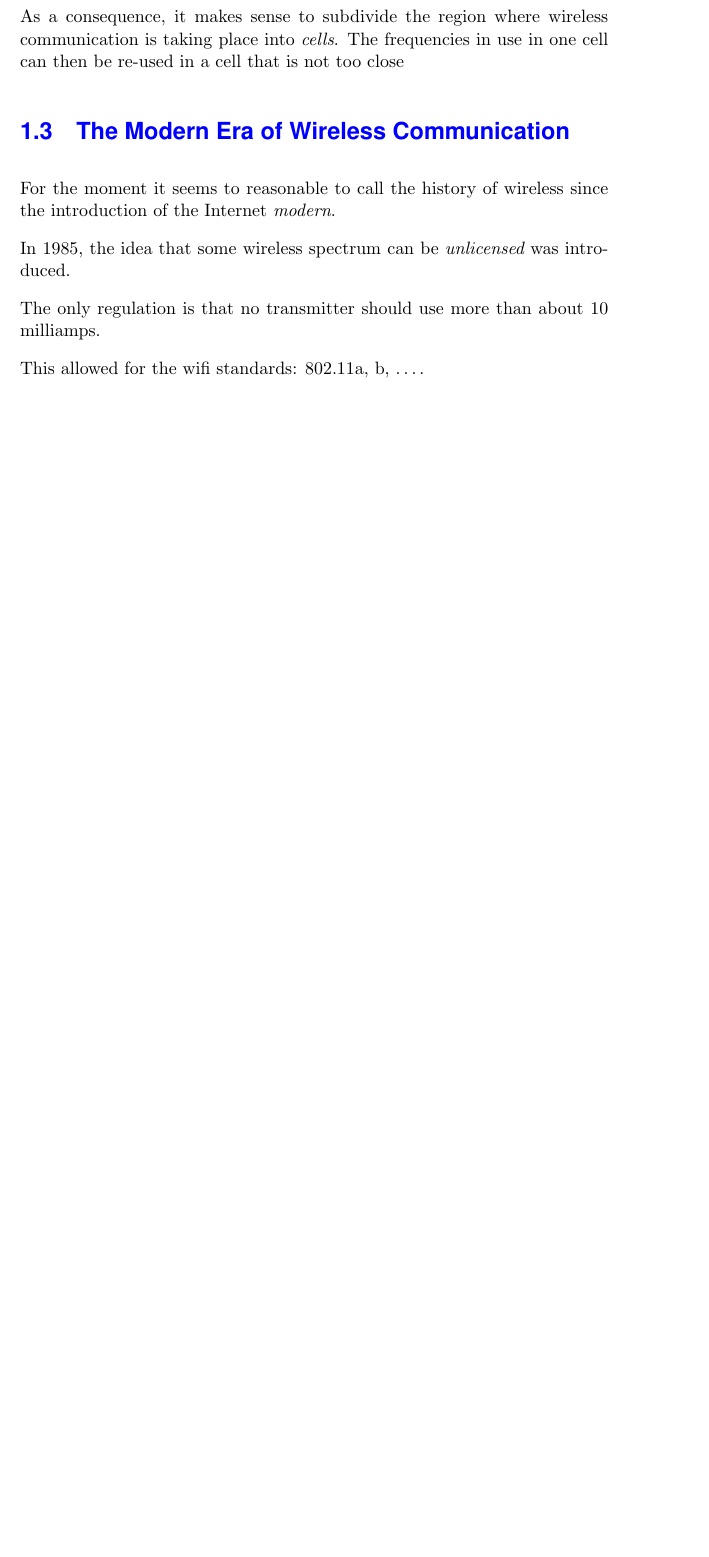
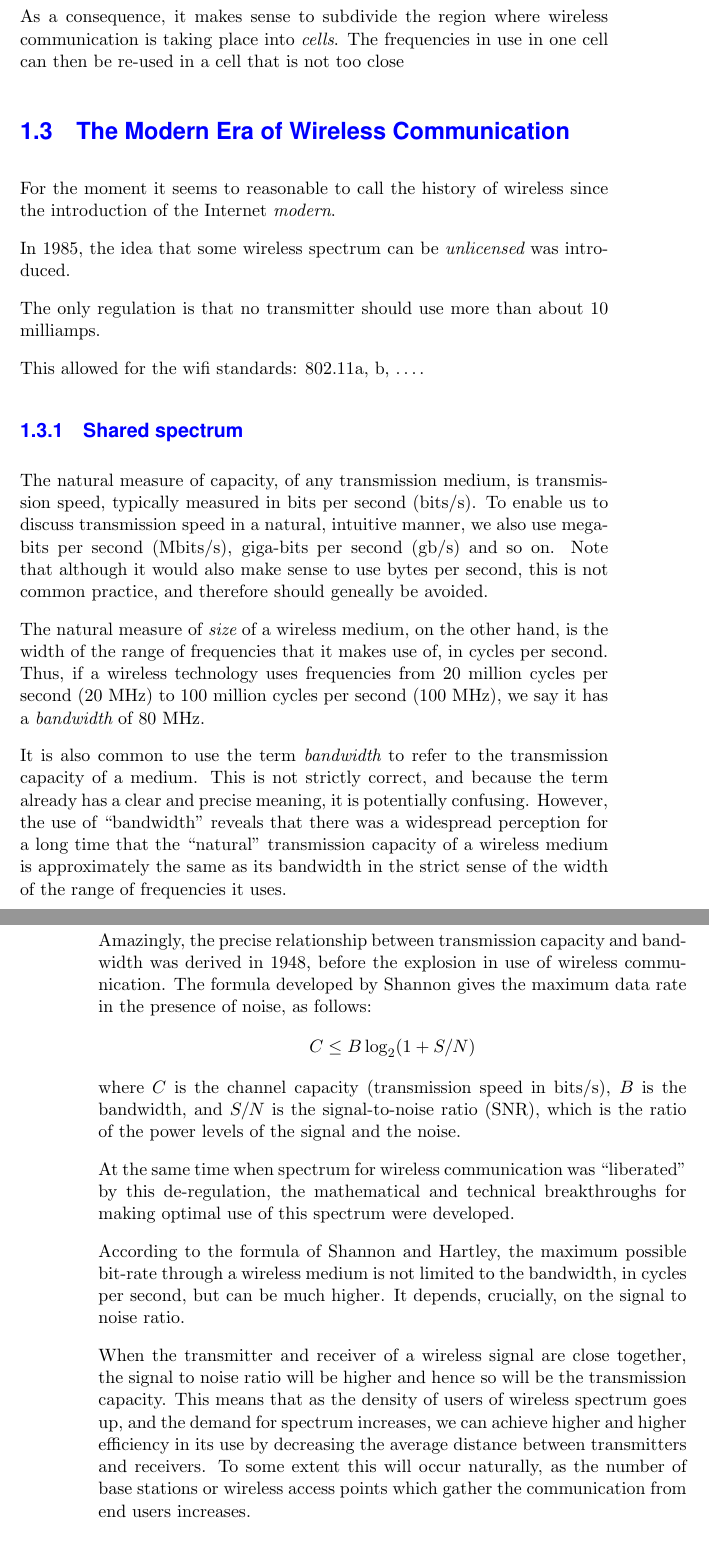
Before and after one commit to ronaddie/CSC3600, a LaTeX book (sbook/csc8360sb.tex, which reads sbook/history.tex): part of page 15 of 33 before the commit and two parts of pages 15 and 16 of 33 after it, the two joined at a grey line, cut so that both start at the same text, the shorter picture padded with empty space. Compiled offline with pdfLaTeX; a LaTeX package or settings file that is missing is left out.

Commit message:
Finished history in both lecture and sbook

```diff
--- a/sbook/history.tex
+++ b/sbook/history.tex
@@ -74,6 +74,54 @@ The only regulation is that no transmitter should use more than about 10 milliam
 
 This allowed for the wifi standards: 802.11a, b, \dots.
 
+\subsection{Shared spectrum}
+
+The natural measure of capacity, of any transmission medium, is transmission speed, typically
+measured in bits per second (bits/s). To enable us to discuss transmission speed in a
+natural, intuitive manner, we also use mega-bits per second (Mbits/s), giga-bits per second (gb/s)
+and so on. Note that although it would also make sense to use bytes per second, this is not
+common practice, and therefore should geneally be avoided.
+
+The natural measure of {\em size} of a wireless medium, on the other hand, is the
+width of the range of frequencies that it makes use of, in cycles per second. Thus,
+if a wireless technology uses frequencies from 20 million cycles per second (20 MHz)
+to 100 million cycles per second (100 MHz), we say it has a {\em bandwidth} of
+80 MHz.
+
+It is also common to use the term {\em bandwidth} to refer to the transmission capacity of
+a medium. This is not strictly correct, and because the term already has a clear and precise
+meaning, it is potentially confusing. However, the use of ``bandwidth'' reveals that there
+was a widespread perception for a long time that the ``natural'' transmission capacity of
+a wireless medium is approximately the same as its bandwidth in the strict sense of the
+width of the range of frequencies it uses.
+
+Amazingly, the precise relationship between transmission capacity and bandwidth was derived
+in 1948, before the explosion in use of wireless communication. The formula developed by
+Shannon\index{Shannon} gives the maximum data rate in the presence of noise,
+as follows:
+$$
+C \leq B \log_{2} (1 + S/N)
+$$
+where $C$ is the channel capacity (transmission speed in bits/s), $B$ is the bandwidth, and $S/N$ is the
+signal-to-noise ratio (SNR)\index{signal-to-noise ratio (SNR)},
+which is the ratio of the power levels of the signal and the noise.
+
+At the same time when spectrum for wireless communication was ``liberated''
+by this de-regulation, the mathematical and technical breakthroughs for making
+optimal use of this spectrum were developed.
+
+According to the formula of Shannon and Hartley, the maximum possible
+bit-rate through a wireless medium is not limited to the bandwidth, in cycles per
+second, but can be much higher. It depends, crucially, on the signal to noise ratio.
+
+When the transmitter and receiver of a wireless signal are close together, the
+signal to noise ratio will be higher and hence so will be the transmission capacity.
+This means that as the density of users of wireless spectrum goes up, and the demand for
+spectrum increases, we can achieve higher and higher efficiency in its use by
+decreasing the average distance between transmitters and receivers. To some extent
+this will occur naturally, as the number of base stations or wireless access points
+which gather the communication from end users increases.
+
 \section{Where Wireless is Heading}
 
 Some general trends in wireless communication can be observed.
```
Also changed, not shown: sbook/history.tex (3 more changed lines), 3 other files.
